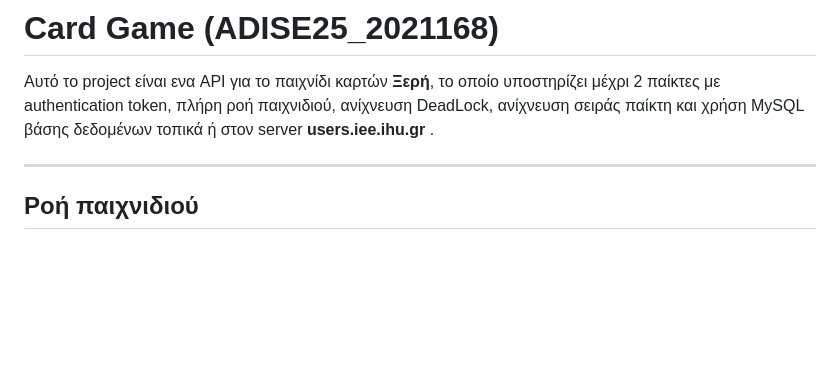
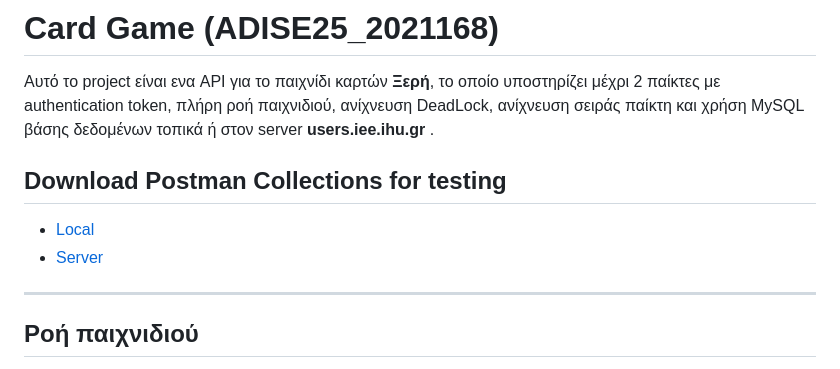
Before and after one commit to ArisTzimkas/Card_Game, a Markdown page: README.md, the part around the change. Drawn GitHub-style; blank space fills up the shorter version.

Commit message:
Update README with Postman collections
Added Postman collections for local and server testing.

```diff
--- a/README.md
+++ b/README.md
@@ -1,6 +1,9 @@
 # Card Game (ADISE25_2021168)
 Αυτό το project είναι ενα API για το παιχνίδι καρτών **Ξερή**, το οποίο υποστηρίζει μέχρι 2 παίκτες με authentication token, πλήρη ροή παιχνιδιού, ανίχνευση DeadLock, ανίχνευση σειράς παίκτη και χρήση MySQL βάσης δεδομένων τοπικά ή στον server **users.iee.ihu.gr** .
 
+## Download Postman Collections for testing
+- [Local](./CardGameLocal.postman_collection.json)
+- [Server](./CardGame.postman_collection.json)
 ---
 
 ## Ροή παιχνιδιού
```
